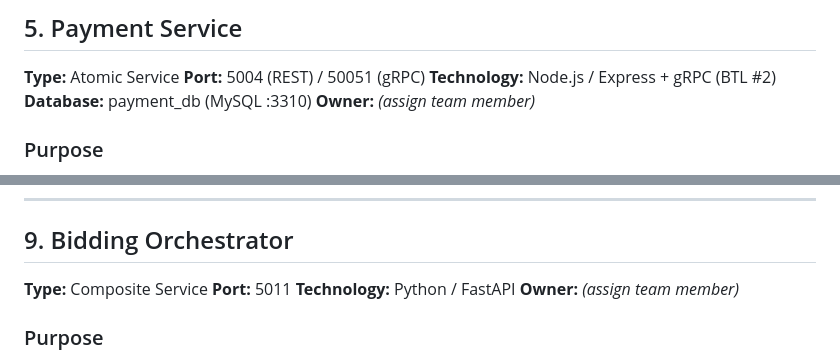
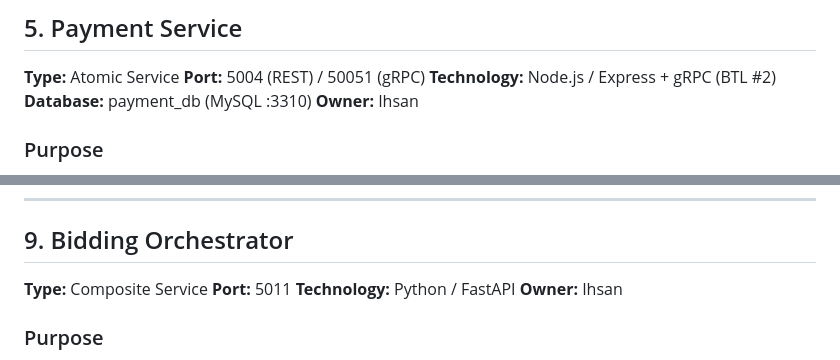
Before and after one commit to ihsankoolz/InvoiceFlow, a Markdown page: BUILD_INSTRUCTIONS_V2.md, 2 parts joined by grey strips. GitHub-like rendering.

Commit message:
updated the build instructions

```diff
--- a/BUILD_INSTRUCTIONS_V2.md
+++ b/BUILD_INSTRUCTIONS_V2.md
@@ -585,7 +585,7 @@ The `create_bid` method must:
 **Port:** 5004 (REST) / 50051 (gRPC)
 **Technology:** Node.js / Express + gRPC (BTL #2)
 **Database:** payment_db (MySQL :3310)
-**Owner:** *(assign team member)*
+**Owner:** Ihsan
 
 ### Purpose
 
@@ -1215,7 +1215,7 @@ TEMPORAL_HOST=temporal:7233
 **Type:** Composite Service
 **Port:** 5011
 **Technology:** Python / FastAPI
-**Owner:** *(assign team member)*
+**Owner:** Ihsan
 
 ### Purpose
 
```
